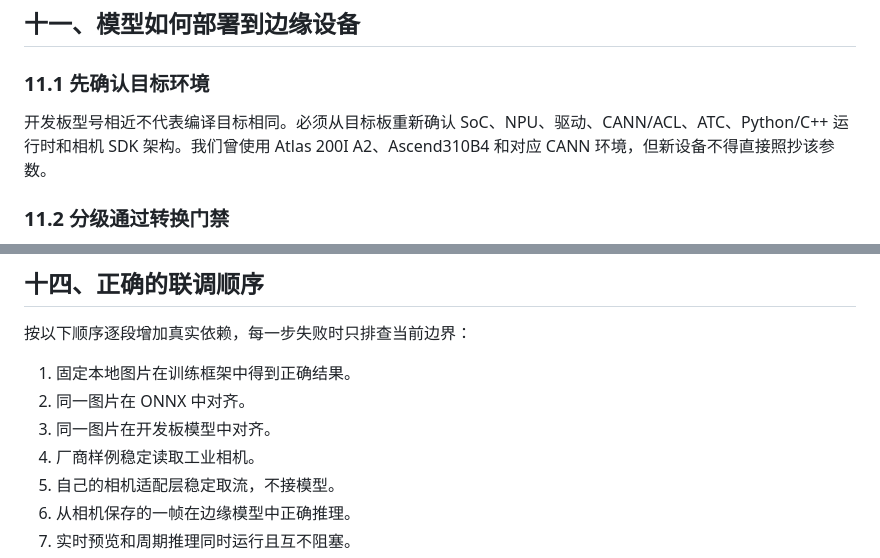
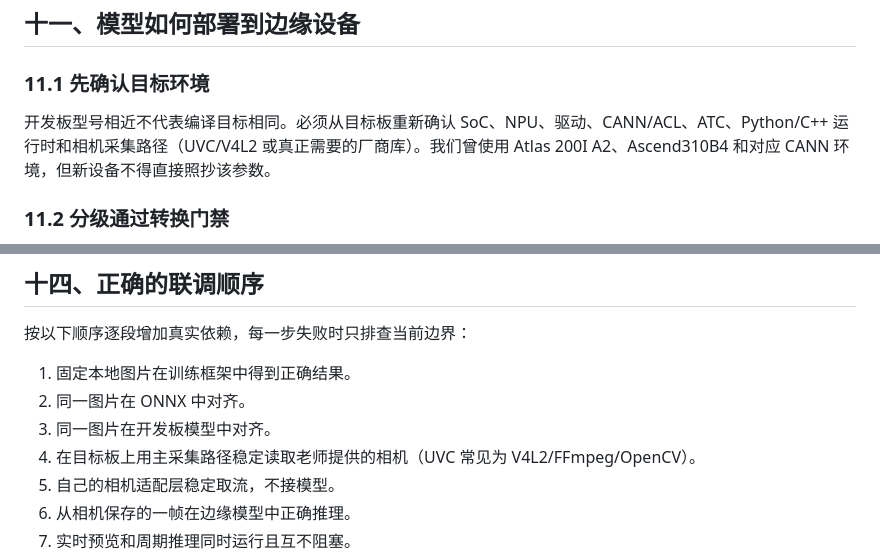
Before and after one commit to JerryBlackoo/intelligent-power-monitoring-system, a Markdown page: README.md, 2 parts joined by grey strips. GitHub-like rendering.

Commit message:
Tighten remaining camera-path wording in checklist items
Co-authored-by: Cursor <cursoragent@cursor.com>

```diff
--- a/README.md
+++ b/README.md
@@ -365,7 +365,7 @@
 
 ### 11.1 先确认目标环境
 
-开发板型号相近不代表编译目标相同。必须从目标板重新确认 SoC、NPU、驱动、CANN/ACL、ATC、Python/C++ 运行时和相机 SDK 架构。我们曾使用 Atlas 200I A2、Ascend310B4 和对应 CANN 环境，但新设备不得直接照抄该参数。
+开发板型号相近不代表编译目标相同。必须从目标板重新确认 SoC、NPU、驱动、CANN/ACL、ATC、Python/C++ 运行时和相机采集路径（UVC/V4L2 或真正需要的厂商库）。我们曾使用 Atlas 200I A2、Ascend310B4 和对应 CANN 环境，但新设备不得直接照抄该参数。
 
 ### 11.2 分级通过转换门禁
 
@@ -444,7 +444,7 @@
 1. 固定本地图片在训练框架中得到正确结果。
 2. 同一图片在 ONNX 中对齐。
 3. 同一图片在开发板模型中对齐。
-4. 厂商样例稳定读取工业相机。
+4. 在目标板上用主采集路径稳定读取老师提供的相机（UVC 常见为 V4L2/FFmpeg/OpenCV）。
 5. 自己的相机适配层稳定取流，不接模型。
 6. 从相机保存的一帧在边缘模型中正确推理。
 7. 实时预览和周期推理同时运行且互不阻塞。
```
